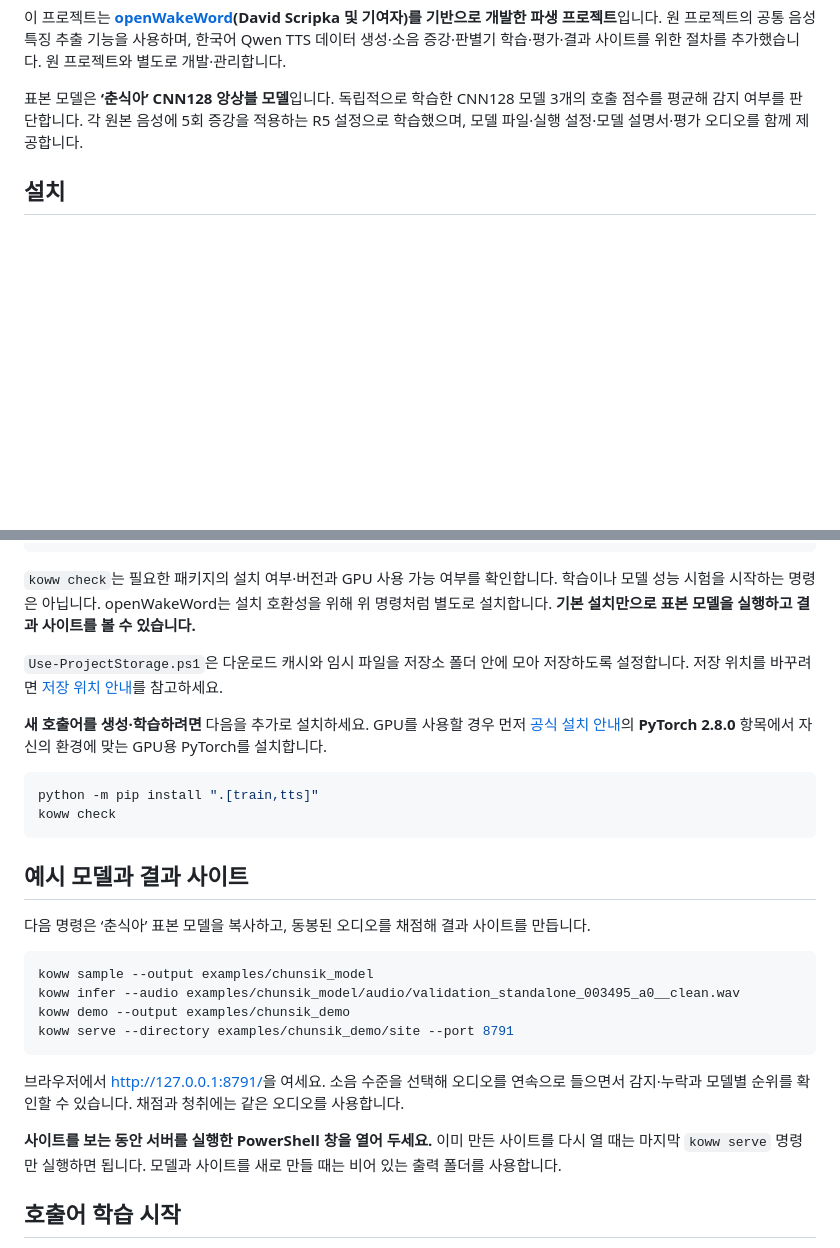
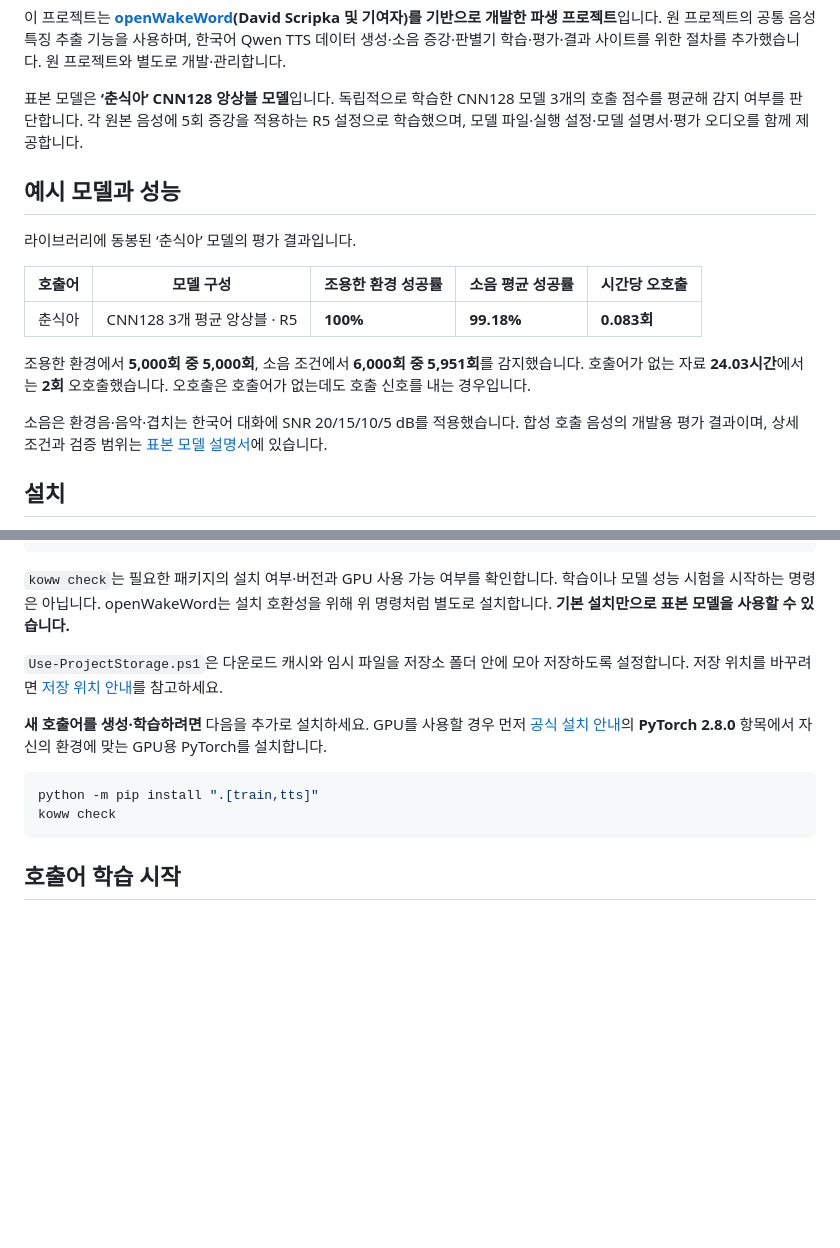
Before and after one commit to zzorbit/openwakeword-korean, a Markdown page: README.md, 2 parts joined by grey strips. GitHub-like rendering; blank space fills up the shorter version.

Commit message:
docs: summarize sample model performance before installation

````diff
--- a/README.md
+++ b/README.md
@@ -5,6 +5,18 @@
 이 프로젝트는 **[openWakeWord](https://github.com/dscripka/openWakeWord)(David Scripka 및 기여자)를 기반으로 개발한 파생 프로젝트**입니다. 원 프로젝트의 공통 음성 특징 추출 기능을 사용하며, 한국어 Qwen TTS 데이터 생성·소음 증강·판별기 학습·평가·결과 사이트를 위한 절차를 추가했습니다. 원 프로젝트와 별도로 개발·관리합니다.
 
 표본 모델은 **‘춘식아’ CNN128 앙상블 모델**입니다. 독립적으로 학습한 CNN128 모델 3개의 호출 점수를 평균해 감지 여부를 판단합니다. 각 원본 음성에 5회 증강을 적용하는 R5 설정으로 학습했으며, 모델 파일·실행 설정·모델 설명서·평가 오디오를 함께 제공합니다.
+
+## 예시 모델과 성능
+
+라이브러리에 동봉된 ‘춘식아’ 모델의 평가 결과입니다.
+
+| 호출어 | 모델 구성 | 조용한 환경 성공률 | 소음 평균 성공률 | 시간당 오호출 |
+| --- | --- | --- | --- | --- |
+| 춘식아 | CNN128 3개 평균 앙상블 · R5 | **100%** | **99.18%** | **0.083회** |
+
+조용한 환경에서 **5,000회 중 5,000회**, 소음 조건에서 **6,000회 중 5,951회**를 감지했습니다. 호출어가 없는 자료 **24.03시간**에서는 **2회** 오호출했습니다. 오호출은 호출어가 없는데도 호출 신호를 내는 경우입니다.
+
+소음은 환경음·음악·겹치는 한국어 대화에 SNR 20/15/10/5 dB를 적용했습니다. 합성 호출 음성의 개발용 평가 결과이며, 상세 조건과 검증 범위는 [표본 모델 설명서](korean_openwakeword/resources/sample_chunsik/MODEL_CARD.md)에 있습니다.
 
 ## 설치
 
@@ -21,7 +33,7 @@ python -m pip install openwakeword==0.6.0 --no-deps
 koww check
 ```
 
-`koww check`는 필요한 패키지의 설치 여부·버전과 GPU 사용 가능 여부를 확인합니다. 학습이나 모델 성능 시험을 시작하는 명령은 아닙니다. openWakeWord는 설치 호환성을 위해 위 명령처럼 별도로 설치합니다. **기본 설치만으로 표본 모델을 실행하고 결과 사이트를 볼 수 있습니다.**
+`koww check`는 필요한 패키지의 설치 여부·버전과 GPU 사용 가능 여부를 확인합니다. 학습이나 모델 성능 시험을 시작하는 명령은 아닙니다. openWakeWord는 설치 호환성을 위해 위 명령처럼 별도로 설치합니다. **기본 설치만으로 표본 모델을 사용할 수 있습니다.**
 
 `Use-ProjectStorage.ps1`은 다운로드 캐시와 임시 파일을 저장소 폴더 안에 모아 저장하도록 설정합니다. 저장 위치를 바꾸려면 [저장 위치 안내](docs/STORAGE_POLICY.md)를 참고하세요.
 
@@ -31,21 +43,6 @@ koww check
 python -m pip install ".[train,tts]"
 koww check
 ```
-
-## 예시 모델과 결과 사이트
-
-다음 명령은 ‘춘식아’ 표본 모델을 복사하고, 동봉된 오디오를 채점해 결과 사이트를 만듭니다.
-
-```powershell
-koww sample --output examples/chunsik_model
-koww infer --audio examples/chunsik_model/audio/validation_standalone_003495_a0__clean.wav
-koww demo --output examples/chunsik_demo
-koww serve --directory examples/chunsik_demo/site --port 8791
-```
-
-브라우저에서 [http://127.0.0.1:8791/](http://127.0.0.1:8791/)을 여세요. 소음 수준을 선택해 오디오를 연속으로 들으면서 감지·누락과 모델별 순위를 확인할 수 있습니다. 채점과 청취에는 같은 오디오를 사용합니다.
-
-**사이트를 보는 동안 서버를 실행한 PowerShell 창을 열어 두세요.** 이미 만든 사이트를 다시 열 때는 마지막 `koww serve` 명령만 실행하면 됩니다. 모델과 사이트를 새로 만들 때는 비어 있는 출력 폴더를 사용합니다.
 
 ## 호출어 학습 시작
 
````
Also changed, not shown: 1 other file.
